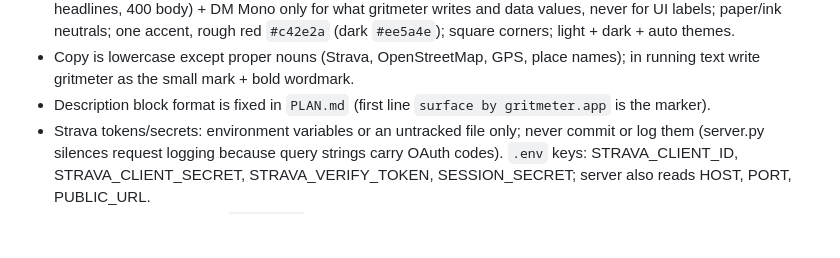
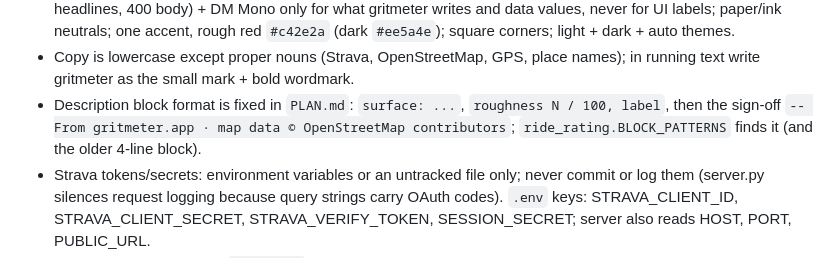
Before and after one commit to mstrlc/gritmeter, a Markdown page: CLAUDE.md, the part around the change. GitHub-like rendering; blank space fills up the shorter version.

```diff
--- a/CLAUDE.md
+++ b/CLAUDE.md
@@ -51,7 +51,9 @@ No test suite yet. Validate classifier/snapping changes by re-running `ride_rati
   paper/ink neutrals; one accent, rough red `#c42e2a` (dark `#ee5a4e`); square corners; light + dark + auto themes.
 - Copy is lowercase except proper nouns (Strava, OpenStreetMap, GPS, place names); in running text write
   gritmeter as the small mark + bold wordmark.
-- Description block format is fixed in `PLAN.md` (first line `surface by gritmeter.app` is the marker).
+- Description block format is fixed in `PLAN.md`: `surface: ...`, `roughness N / 100, label`, then the sign-off
+  `-- From gritmeter.app · map data © OpenStreetMap contributors`; `ride_rating.BLOCK_PATTERNS` finds it (and the older
+  4-line block).
 - Strava tokens/secrets: environment variables or an untracked file only; never commit or log them (server.py silences
   request logging because query strings carry OAuth codes). `.env` keys: STRAVA_CLIENT_ID, STRAVA_CLIENT_SECRET,
   STRAVA_VERIFY_TOKEN, SESSION_SECRET; server also reads HOST, PORT, PUBLIC_URL.
```
Also changed, not shown: PLAN.md (+10 -9 lines), README.md (+2 -4 lines).
